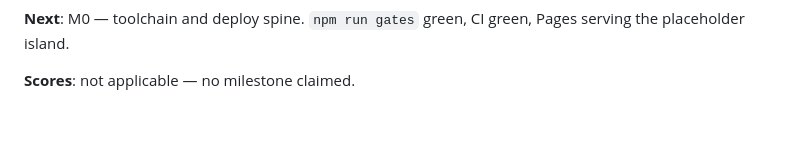
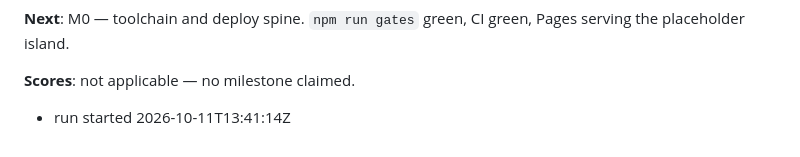
Before and after one commit to vtpqui3009/dragonvein, a Markdown page: STATE.md, the part around the change. Drawn GitHub-style; blank space fills up the shorter version.

Commit message:
chore: run marker

```diff
--- a/STATE.md
+++ b/STATE.md
@@ -847,3 +847,4 @@ removes the dependency on proxy-injected credentials.
 the placeholder island.
 
 **Scores**: not applicable — no milestone claimed.
+- run started 2026-10-11T13:41:14Z
```
